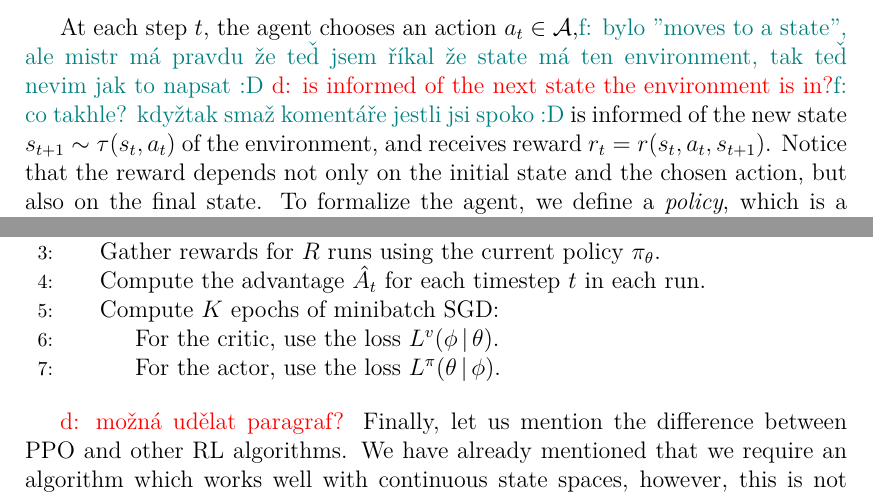
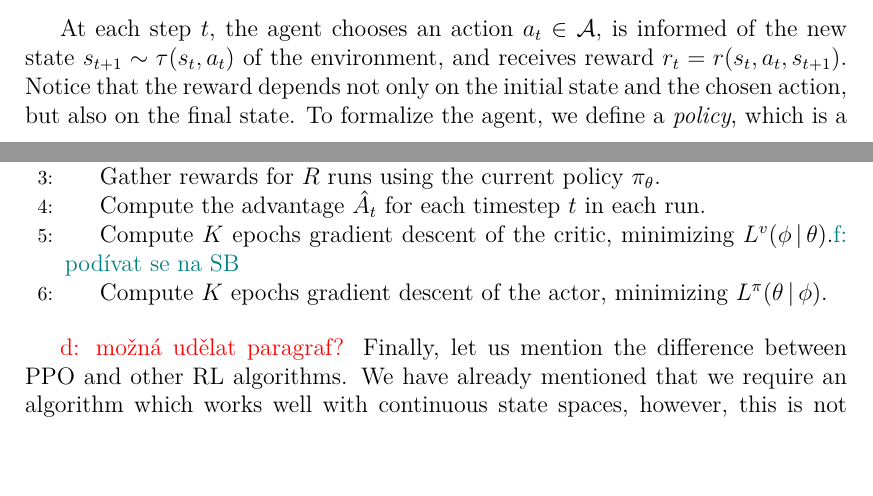
Before and after one commit to furadnik/bakalarka, a LaTeX thesis (thesis.tex, which reads chapters/chap01.tex): two parts of pages 11 and 14 of 28 before the commit and two parts of pages 10 and 14 of 27 after it, joined at a grey line, cut so that both start at the same text. Compiled offline with pdfLaTeX.

Commit message:
fixes w david

```diff
--- a/chapters/chap01.tex
+++ b/chapters/chap01.tex
@@ -229,7 +229,7 @@ Note that in the definition of the Markov decision process, we further require a
 \end{defi}
 % TODO: daviduv oblibeny obrazek
 
-At each step $ t $, the agent chooses an action $ a_t \in \actions $,\filip{bylo "moves to a state", ale mistr má pravdu že teď jsem říkal že state má ten environment, tak teď nevim jak to napsat :D} \david{is informed of the next state the environment is in?}\filip{co takhle? kdyžtak smaž komentáře jestli jsi spoko :D} is informed of the new state $ s_{t+1} \sim \fce{\tran}{s_{t}, a_t} $ of the environment, and receives reward $ \rew_t = \fce{\rew}{s_{t}, a_t, s_{t+1}} $.
+At each step $ t $, the agent chooses an action $ a_t \in \actions $, is informed of the new state $ s_{t+1} \sim \fce{\tran}{s_{t}, a_t} $ of the environment, and receives reward $ \rew_t = \fce{\rew}{s_{t}, a_t, s_{t+1}} $.
 Notice that the reward depends not only on the initial state and the chosen action, but also on the final state.
 To formalize the agent, we define a \emph{policy}, which is a function that gives a \emph{distribution on the next actions} to take, depending on the current state.
 
@@ -368,10 +368,8 @@ This is crucial as, if we are unlucky, one epoch of SGD might actually \emph{dec
 	\Indent For $ i \in \left\{ 1,2,\ldots,I \right\} $:
 		\State Gather rewards for $ R $ runs using the current policy $ \actor $.
 		\State Compute the advantage $ \hat{A_t} $ for each timestep $ t $ in each run.
-		\Indent Compute $ K $ epochs of minibatch SGD:
-			\State For the critic, use the loss $ \losscritic $.
-			\State For the actor, use the loss $ \lossactor $.
-		\EndIndent
+		\State Compute $ K $ epochs gradient descent of the critic, minimizing $ \losscritic $.\filip{podívat se na SB}
+		\State Compute $ K $ epochs gradient descent of the actor, minimizing $ \lossactor $.
 	\EndIndent
 \end{algor}
 
```
Also changed, not shown: chapters/chap02.tex (+1 -1 lines), chapters/chap03.tex (+1 -1 lines), chapters/chap01.tex (4 more changed lines).
